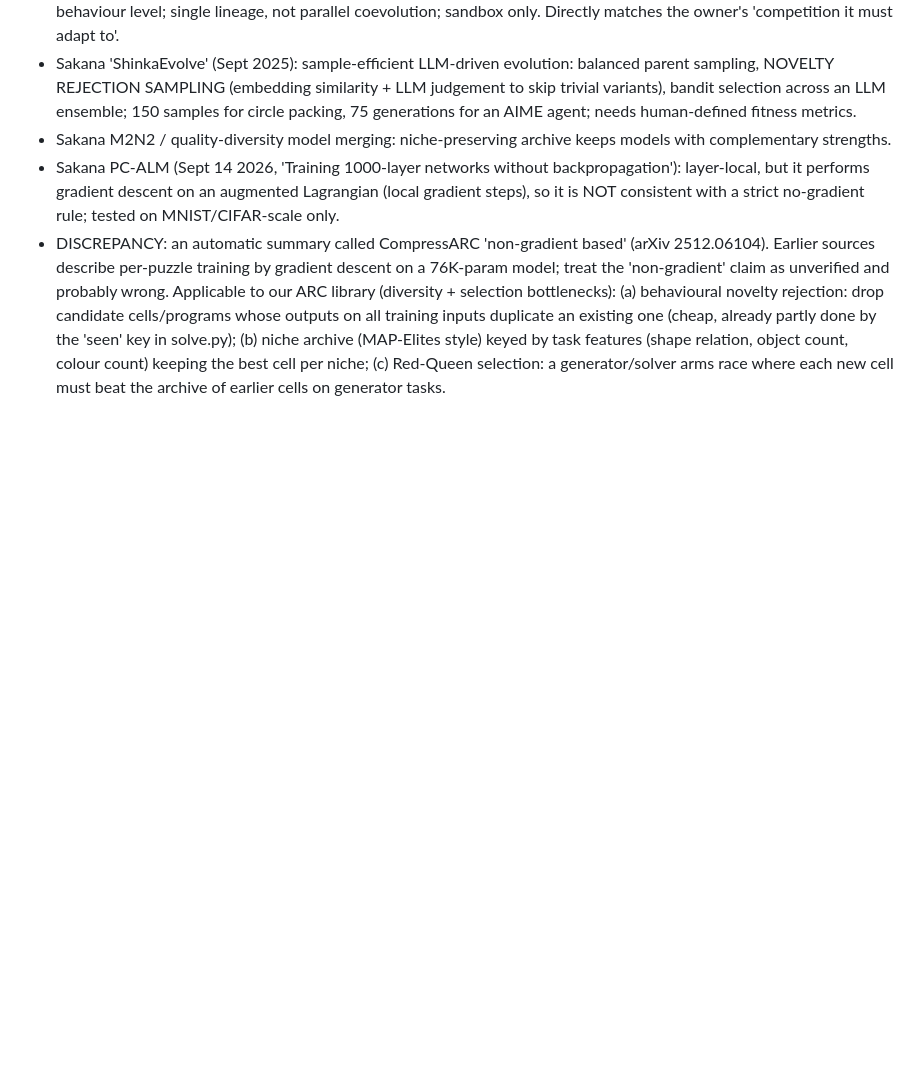
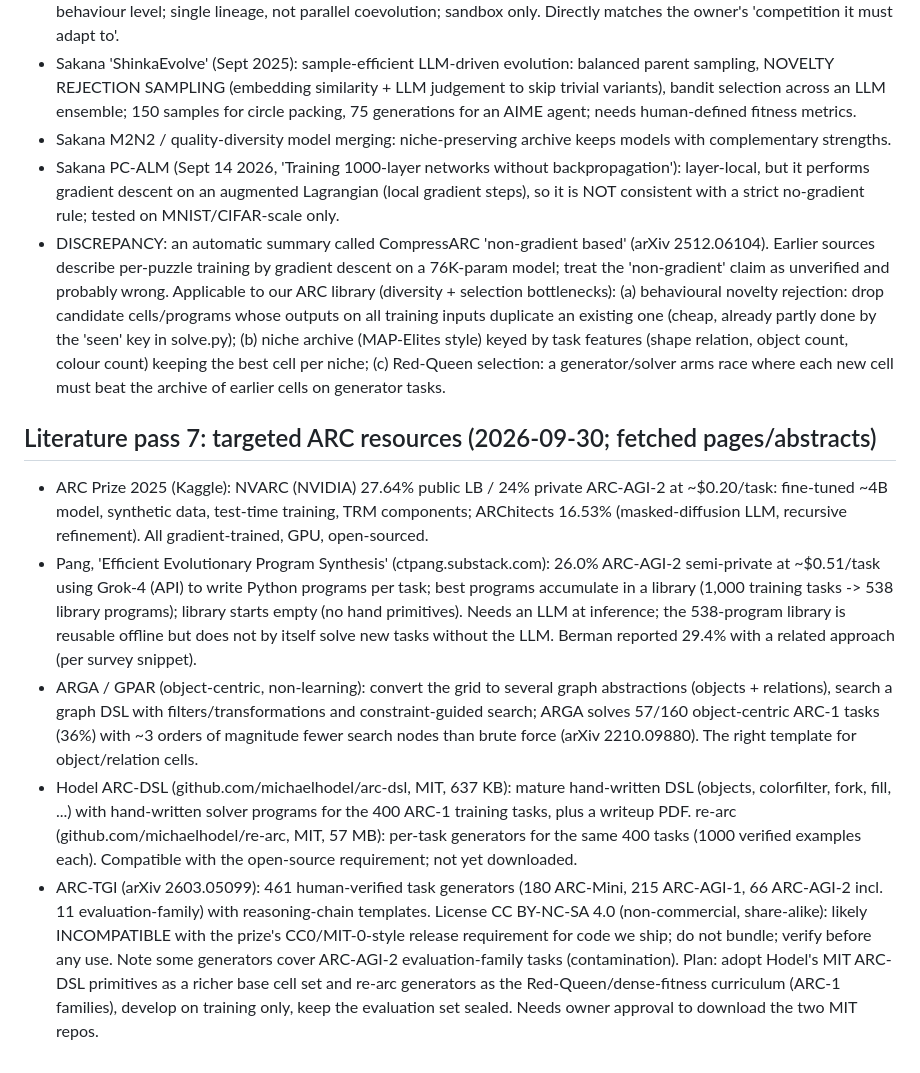
Before and after one commit to Sanokei/CellForge, a Markdown page: notes/CLAUDE_RESEARCH.md, the part around the change. Rendered like a GitHub page; blank space fills up the shorter version.

Commit message:
Literature pass 7: ARC DSL, generators, evolutionary program synthesis
Co-Authored-By: Claude Sonnet 5.5 <noreply@anthropic.com>

```diff
--- a/notes/CLAUDE_RESEARCH.md
+++ b/notes/CLAUDE_RESEARCH.md
@@ -297,3 +297,22 @@ Applicable to our ARC library (diversity + selection bottlenecks): (a) behaviour
 outputs on all training inputs duplicate an existing one (cheap, already partly done by the 'seen' key in solve.py); (b) niche archive
 (MAP-Elites style) keyed by task features (shape relation, object count, colour count) keeping the best cell per niche; (c) Red-Queen
 selection: a generator/solver arms race where each new cell must beat the archive of earlier cells on generator tasks.
+
+## Literature pass 7: targeted ARC resources (2026-09-30; fetched pages/abstracts)
+- ARC Prize 2025 (Kaggle): NVARC (NVIDIA) 27.64% public LB / 24% private ARC-AGI-2 at ~$0.20/task: fine-tuned ~4B model, synthetic data,
+  test-time training, TRM components; ARChitects 16.53% (masked-diffusion LLM, recursive refinement). All gradient-trained, GPU, open-sourced.
+- Pang, 'Efficient Evolutionary Program Synthesis' (ctpang.substack.com): 26.0% ARC-AGI-2 semi-private at ~$0.51/task using Grok-4 (API) to write
+  Python programs per task; best programs accumulate in a library (1,000 training tasks -> 538 library programs); library starts empty (no hand
+  primitives). Needs an LLM at inference; the 538-program library is reusable offline but does not by itself solve new tasks without the LLM.
+  Berman reported 29.4% with a related approach (per survey snippet).
+- ARGA / GPAR (object-centric, non-learning): convert the grid to several graph abstractions (objects + relations), search a graph DSL with
+  filters/transformations and constraint-guided search; ARGA solves 57/160 object-centric ARC-1 tasks (36%) with ~3 orders of magnitude
+  fewer search nodes than brute force (arXiv 2210.09880). The right template for object/relation cells.
+- Hodel ARC-DSL (github.com/michaelhodel/arc-dsl, MIT, 637 KB): mature hand-written DSL (objects, colorfilter, fork, fill, ...) with hand-written
+  solver programs for the 400 ARC-1 training tasks, plus a writeup PDF. re-arc (github.com/michaelhodel/re-arc, MIT, 57 MB): per-task generators
+  for the same 400 tasks (1000 verified examples each). Compatible with the open-source requirement; not yet downloaded.
+- ARC-TGI (arXiv 2603.05099): 461 human-verified task generators (180 ARC-Mini, 215 ARC-AGI-1, 66 ARC-AGI-2 incl. 11 evaluation-family) with
+  reasoning-chain templates. License CC BY-NC-SA 4.0 (non-commercial, share-alike): likely INCOMPATIBLE with the prize's CC0/MIT-0-style release
+  requirement for code we ship; do not bundle; verify before any use. Note some generators cover ARC-AGI-2 evaluation-family tasks (contamination).
+Plan: adopt Hodel's MIT ARC-DSL primitives as a richer base cell set and re-arc generators as the Red-Queen/dense-fitness curriculum (ARC-1 families),
+develop on training only, keep the evaluation set sealed. Needs owner approval to download the two MIT repos.
```
